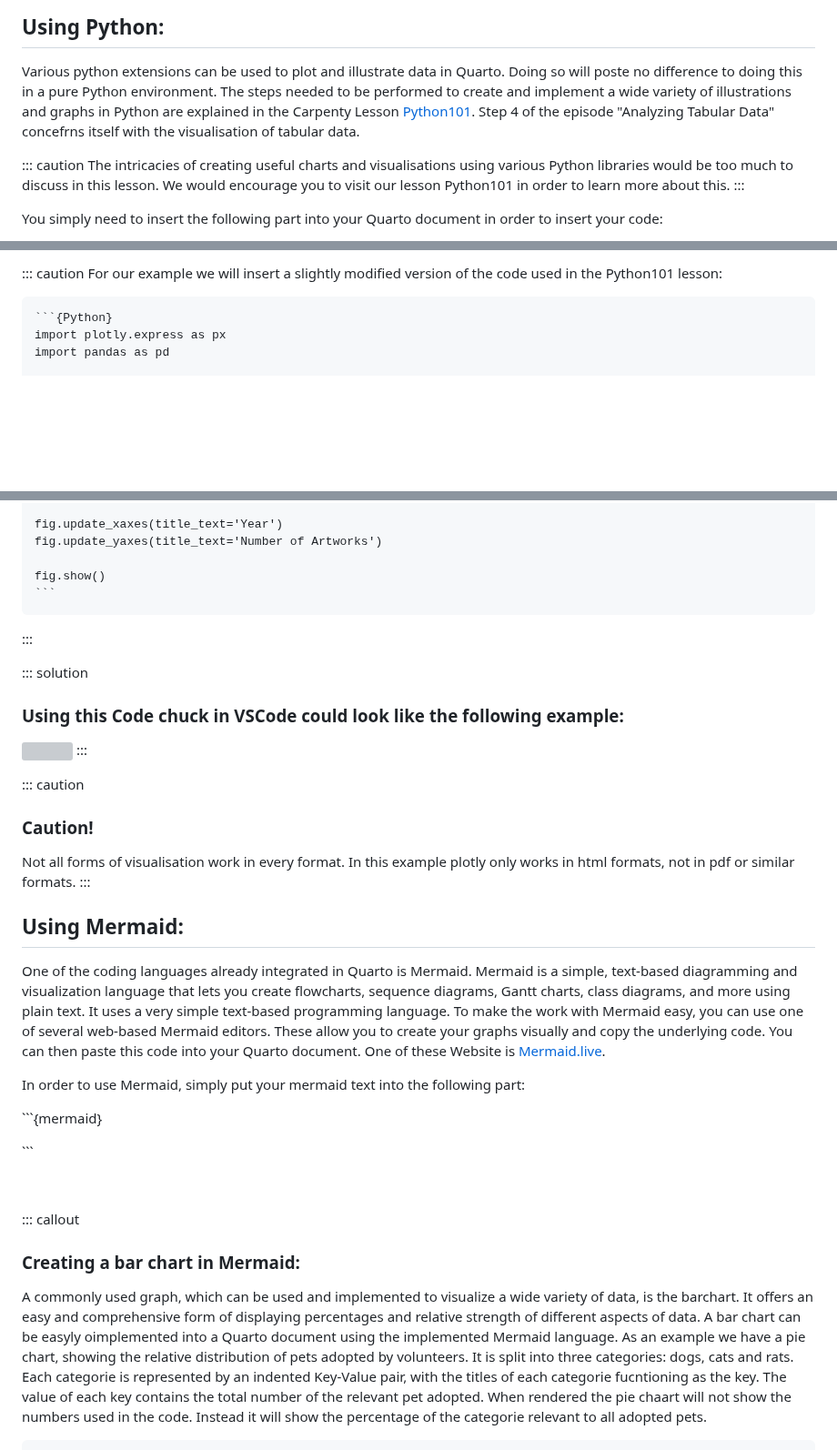
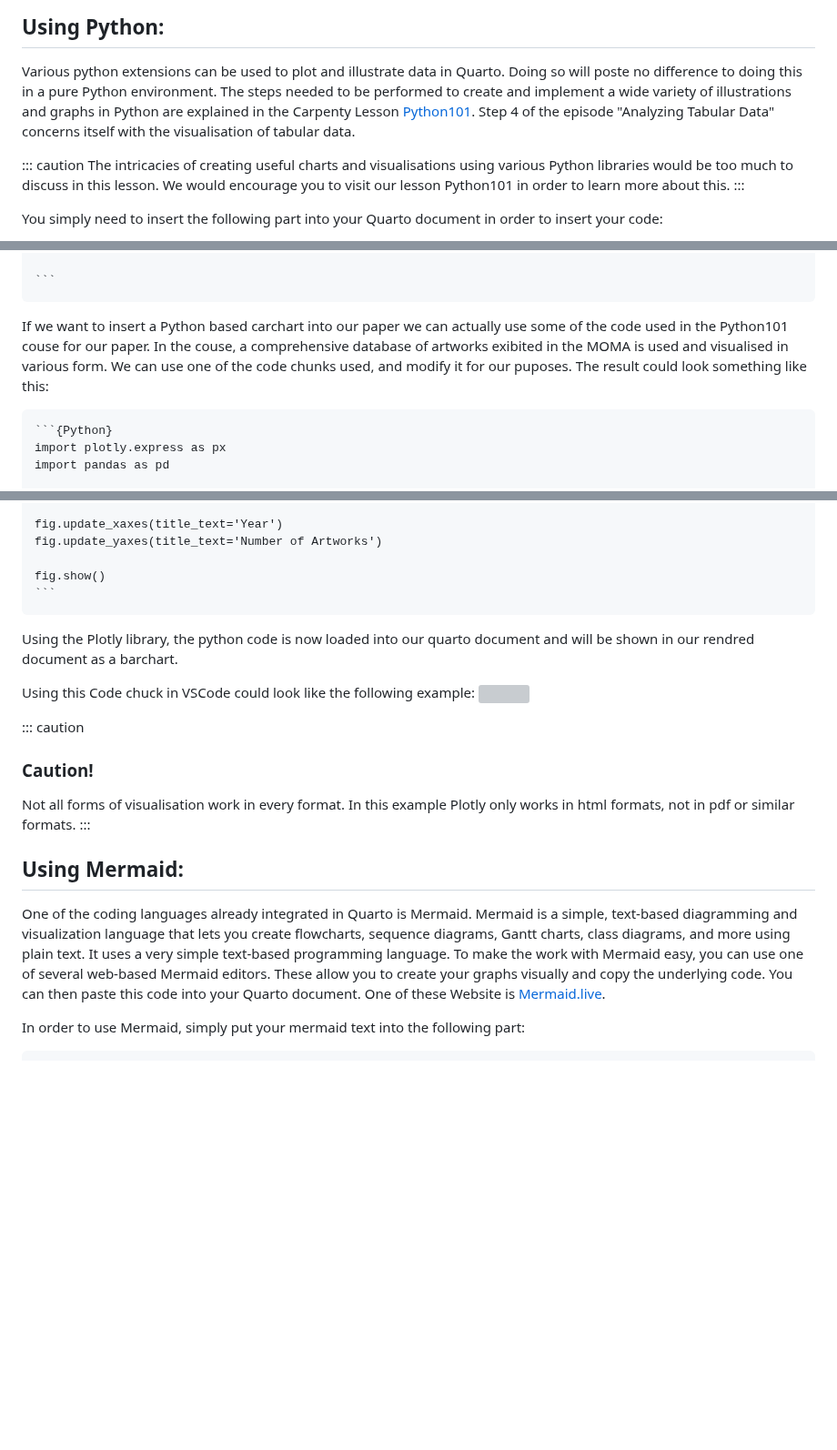
Before and after one commit to HERMES-DKZ/quarto-publishing, a Markdown page: episodes/05codeinquarto.md, 3 parts joined by grey strips. Shown at 91% size. Rendered like a GitHub page; blank space fills up the shorter version; grey boxes are pictures that could not be loaded.

````diff
--- a/episodes/05codeinquarto.md
+++ b/episodes/05codeinquarto.md
@@ -36,7 +36,7 @@ This can be done in a variety of ways, such as using already integrated programm
 
 ## Using Python:
 Various python extensions can be used to plot and illustrate data in Quarto. Doing so will poste no difference to doing this in a pure Python environment.
-The steps needed to be performed to create and implement a wide variety of illustrations and graphs in Python are explained in the Carpenty Lesson [Python101](https://hermes-dkz.github.io/python_101_humanities/). Step 4 of the episode "Analyzing Tabular Data" concefrns itself with the visualisation of tabular data.
+The steps needed to be performed to create and implement a wide variety of illustrations and graphs in Python are explained in the Carpenty Lesson [Python101](https://hermes-dkz.github.io/python_101_humanities/). Step 4 of the episode "Analyzing Tabular Data" concerns itself with the visualisation of tabular data.
 
 ::: caution
 The intricacies of creating useful charts and visualisations using various Python libraries would be too much to discuss in this lesson. We would encourage you to visit our lesson Python101 in order to learn more about this.
@@ -50,6 +48,9 @@ You simply need to insert the following part into your Quarto document in order
 
-::: caution
-For our example we will insert a slightly modified version of the code used in the Python101 lesson:
+    ```
+
+If we want to insert a Python based carchart into our paper we can actually use some of the code used in the Python101 couse for our paper. In the couse, a comprehensive database of artworks exibited in the MOMA is used and visualised in various form.
+We can use one of the code chunks used, and modify it for our puposes.
+The result could look something like this:
 
     ```{Python}
     import plotly.express as px
@@ -73,17 +74,16 @@ For our example we will insert a slightly modified version of the code used in t
 
     fig.show()
     ```
-:::
 
-::: solution
-### Using this Code chuck in VSCode could look like the following example:
+Using the Plotly library, the python code is now loaded into our quarto document and will be shown in our rendred document as a barchart.
+
+Using this Code chuck in VSCode could look like the following example:
 ![](https://pad.zdv.net/uploads/1aaad49a-e618-486d-b63c-b368b59a3ce8.png)
-:::
 
 
 ::: caution
 ### Caution!
-Not all forms of visualisation work in every format. In this example plotly only works in html formats, not in pdf or similar formats.
+Not all forms of visualisation work in every format. In this example Plotly only works in html formats, not in pdf or similar formats.
 :::
 
 ## Using Mermaid:
@@ -95,14 +95,5 @@ To make the work with Mermaid easy, you can use one of several web-based Mermaid
 One of these Website is [Mermaid.live](https://mermaid.live/).
 
 In order to use Mermaid, simply put your mermaid text into the following part:
-<p>```{mermaid}</p>
-<p>```</p>
-<p><br></p>
-
-::: callout
-### Creating a bar chart in Mermaid:
-A commonly used graph, which can be used and implemented to visualize a wide variety of data, is the barchart. It offers an easy and comprehensive form of displaying percentages and relative strength of different aspects of data.
-A bar chart can be easyly oimplemented into a Quarto document using the implemented Mermaid language. As an example we have a pie chart, showing the relative distribution of pets adopted by volunteers. It is split into three categories: dogs, cats and rats. Each categorie is represented by an indented Key-Value pair, with the titles of each categorie fucntioning as the key. The value of each key contains the total number of the relevant pet adopted.
-When rendered the pie chaart will not show the numbers used in the code. Instead it will show the percentage of the categorie relevant to all adopted pets.
 
     ```{mermaid}
````
Also changed, not shown: other parts of episodes/05codeinquarto.md (+37 -20 lines).
